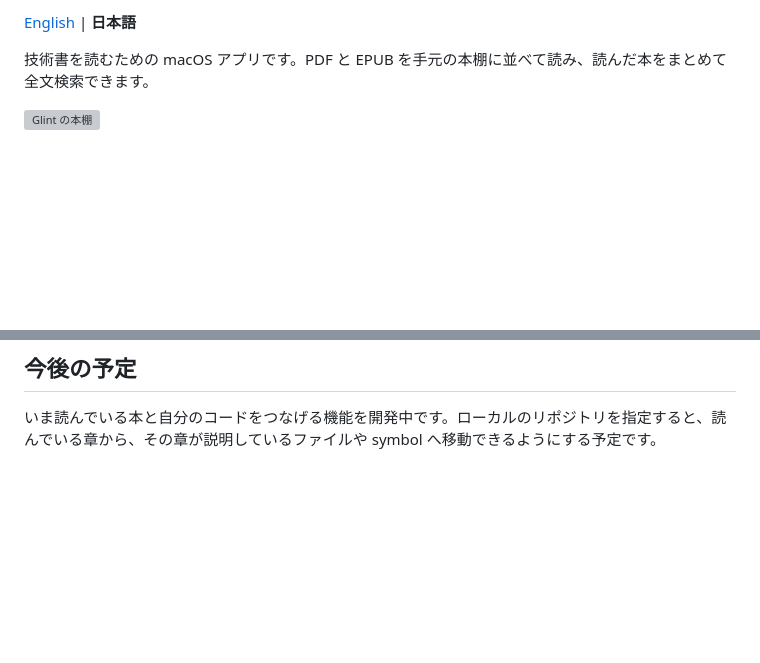
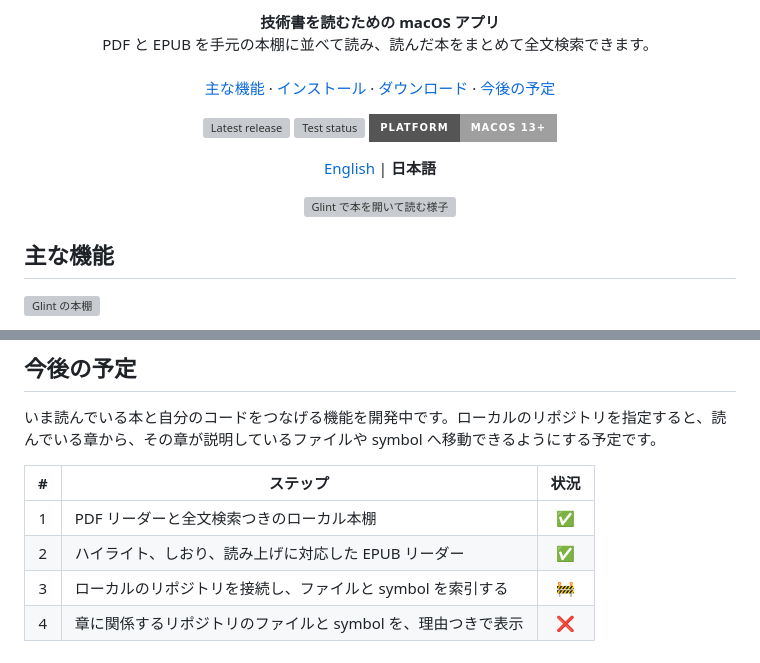
Before and after one commit to ktsu2i/glint, a Markdown page: README.ja.md, 2 parts joined by grey strips. Rendered like a GitHub page; badges without logos; blank space fills up the shorter version; grey boxes are pictures that could not be loaded.

```diff
--- a/README.ja.md
+++ b/README.ja.md
@@ -2,6 +5,31 @@
 
-[English](README.md) | **日本語**
+<p align="center">
+  <strong>技術書を読むための macOS アプリ</strong>
+  <br>
+  PDF と EPUB を手元の本棚に並べて読み、読んだ本をまとめて全文検索できます。
+  <br>
+  <br>
+  <a href="#主な機能">主な機能</a>
+  ·
+  <a href="#インストール">インストール</a>
+  ·
+  <a href="https://github.com/ktsu2i/glint/releases/latest">ダウンロード</a>
+  ·
+  <a href="#今後の予定">今後の予定</a>
+</p>
 
-技術書を読むための macOS アプリです。PDF と EPUB を手元の本棚に並べて読み、読んだ本をまとめて全文検索できます。
+<p align="center">
+  <a href="https://github.com/ktsu2i/glint/releases/latest"><img src="https://img.shields.io/github/v/release/ktsu2i/glint?style=for-the-badge&label=Release" alt="Latest release"></a>
+  <a href="https://github.com/ktsu2i/glint/actions/workflows/test.yaml"><img src="https://img.shields.io/github/actions/workflow/status/ktsu2i/glint/test.yaml?branch=main&style=for-the-badge&label=Test" alt="Test status"></a>
+  <img src="https://img.shields.io/badge/platform-macOS%2013%2B-lightgrey?style=for-the-badge&logo=apple" alt="macOS 13 or later">
+</p>
+
+<p align="center"><a href="README.md">English</a> | <strong>日本語</strong></p>
+
+<p align="center">
+  <img src="assets/demo.gif" alt="Glint で本を開いて読む様子" width="100%">
+</p>
+
+## 主な機能
 
 ![Glint の本棚](assets/library-ja.png)
@@ -45,3 +69,10 @@ Glint は自動でアップデートを確認し、新しいバージョンが
 ## 今後の予定
 
 いま読んでいる本と自分のコードをつなげる機能を開発中です。ローカルのリポジトリを指定すると、読んでいる章から、その章が説明しているファイルや symbol へ移動できるようにする予定です。
+
+|  #  | ステップ                                                    | 状況 |
+| :-: | ----------------------------------------------------------- | :--: |
+|  1  | PDF リーダーと全文検索つきのローカル本棚                    |  ✅  |
+|  2  | ハイライト、しおり、読み上げに対応した EPUB リーダー        |  ✅  |
+|  3  | ローカルのリポジトリを接続し、ファイルと symbol を索引する  |  🚧  |
+|  4  | 章に関係するリポジトリのファイルと symbol を、理由つきで表示 |  ❌  |
```
Also changed, not shown: other parts of README.ja.md (+4 -5 lines), README.md (+39 -8 lines), assets/logo.png (added), build/appicon.png, 1 other file.
